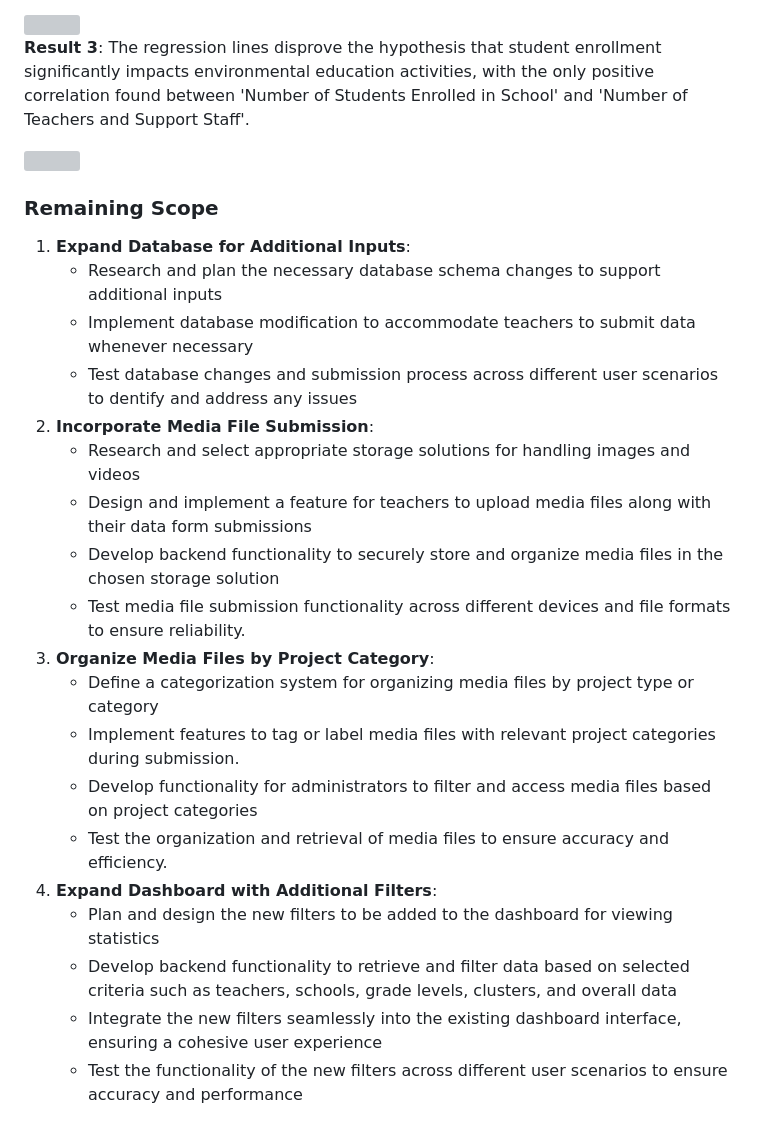
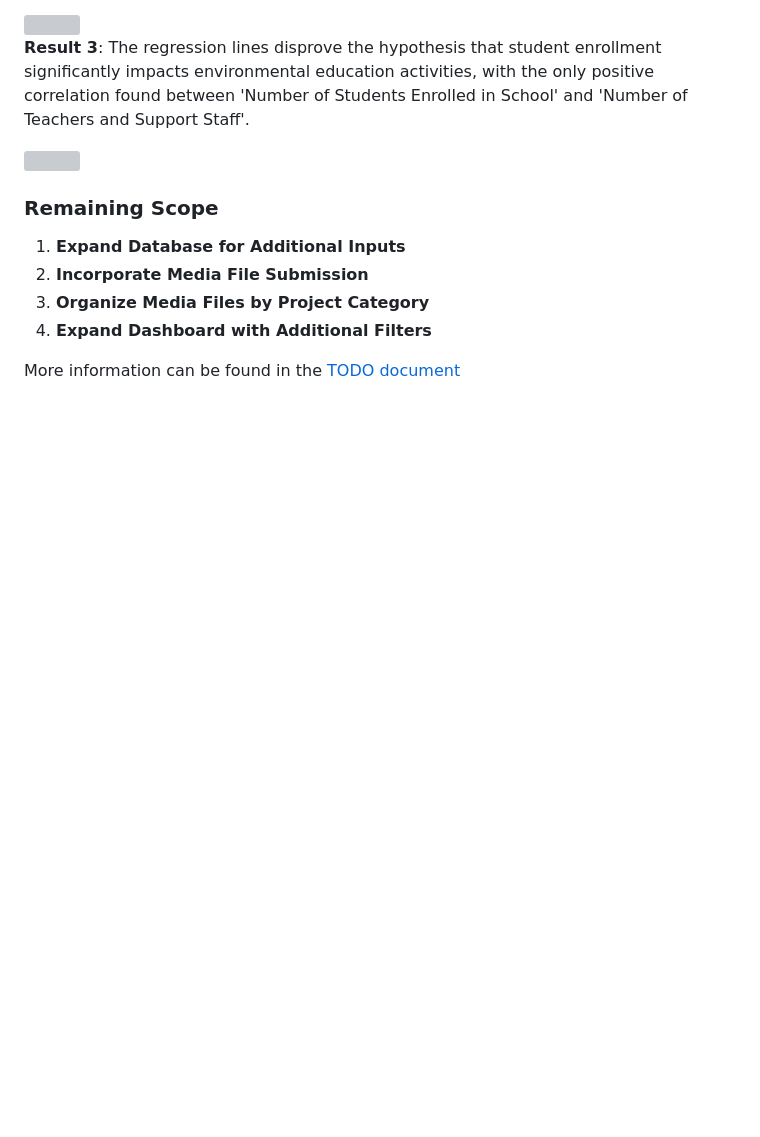
Before and after one commit to GGC-DSA/GHS-Data-Collection, a Markdown page: README.md, the part around the change. GitHub-like rendering; blank space fills up the shorter version; grey boxes are pictures that could not be loaded.

```diff
--- a/README.md
+++ b/README.md
@@ -115,22 +115,9 @@ The regression lines disprove the hypothesis that student enrollment significant
 
 ### Remaining Scope
 
-1. **Expand Database for Additional Inputs**:
-   - Research and plan the necessary database schema changes to support additional inputs
-   - Implement database modification to accommodate teachers to submit data whenever necessary
-   - Test database changes and submission process across different user scenarios to dentify and address any issues
-2. **Incorporate Media File Submission**:
-   - Research and select appropriate storage solutions for handling images and videos
-   - Design and implement a feature for teachers to upload media files along with their data form submissions
-   - Develop backend functionality to securely store and organize media files in the chosen storage solution
-   - Test media file submission functionality across different devices and file formats to ensure reliability.
-3. **Organize Media Files by Project Category**:
-   - Define a categorization system for organizing media files by project type or category
-   - Implement features to tag or label media files with relevant project categories during submission.
-   - Develop functionality for administrators to filter and access media files based on project categories
-   - Test the organization and retrieval of media files to ensure accuracy and efficiency.
-4. **Expand Dashboard with Additional Filters**:
-   - Plan and design the new filters to be added to the dashboard for viewing statistics
-   - Develop backend functionality to retrieve and filter data based on selected criteria such as teachers, schools, grade levels, clusters, and overall data
-   - Integrate the new filters seamlessly into the existing dashboard interface, ensuring a cohesive user experience
-   - Test the functionality of the new filters across different user scenarios to ensure accuracy and performance
+1. **Expand Database for Additional Inputs**
+2. **Incorporate Media File Submission**
+3. **Organize Media Files by Project Category**
+4. **Expand Dashboard with Additional Filters**
+
+More information can be found in the [TODO document](docs-Spring2024/TODO.md)
```
